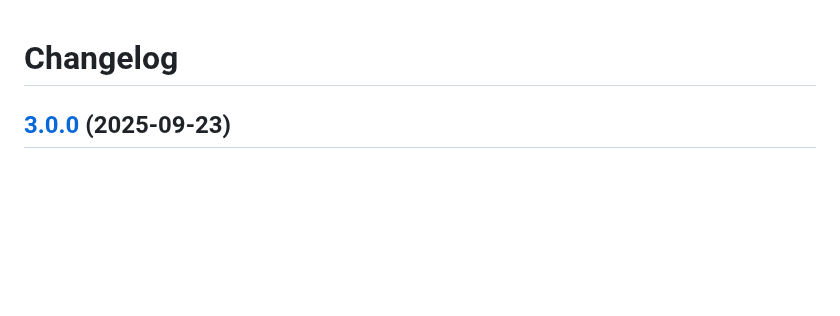
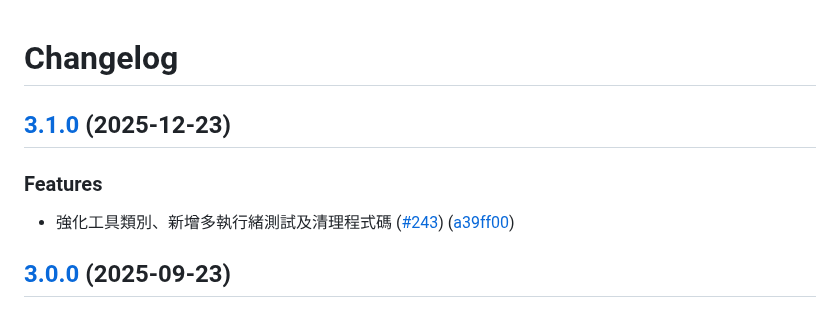
Before and after one commit to vancetang/demo, a Markdown page: CHANGELOG.md, the part around the change. GitHub-like rendering; blank space fills up the shorter version.

Commit message:
chore(master): release 3.1.0 (#246)

```diff
--- a/CHANGELOG.md
+++ b/CHANGELOG.md
@@ -1,4 +1,11 @@
 # Changelog
+
+## [3.1.0](https://github.com/vancetang/demo/compare/v3.0.0...v3.1.0) (2025-12-23)
+
+
+### Features
+
+* 強化工具類別、新增多執行緒測試及清理程式碼 ([#243](https://github.com/vancetang/demo/issues/243)) ([a39ff00](https://github.com/vancetang/demo/commit/a39ff00f2a5fe2ab89a46cacbf1997a48cfba18e))
 
 ## [3.0.0](https://github.com/vancetang/demo/compare/v2.0.0...v3.0.0) (2025-09-23)
 
```
